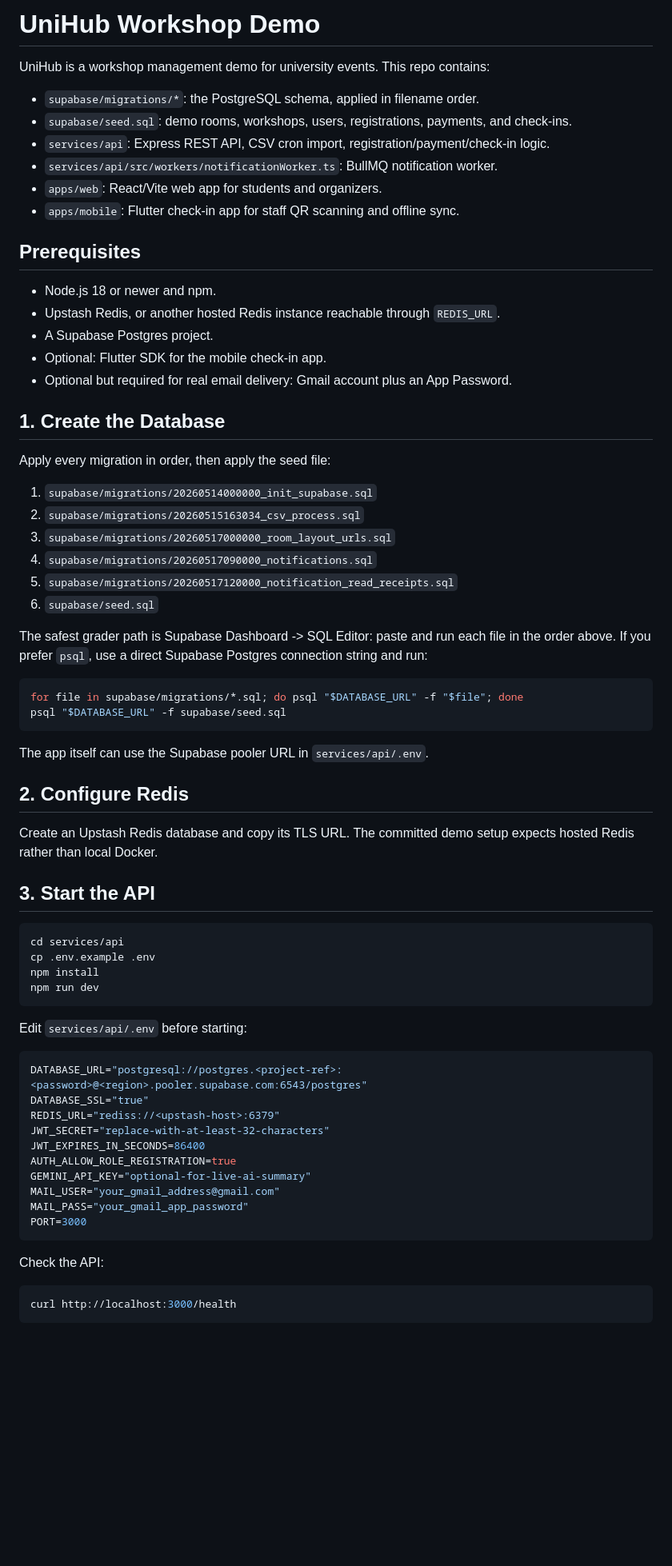
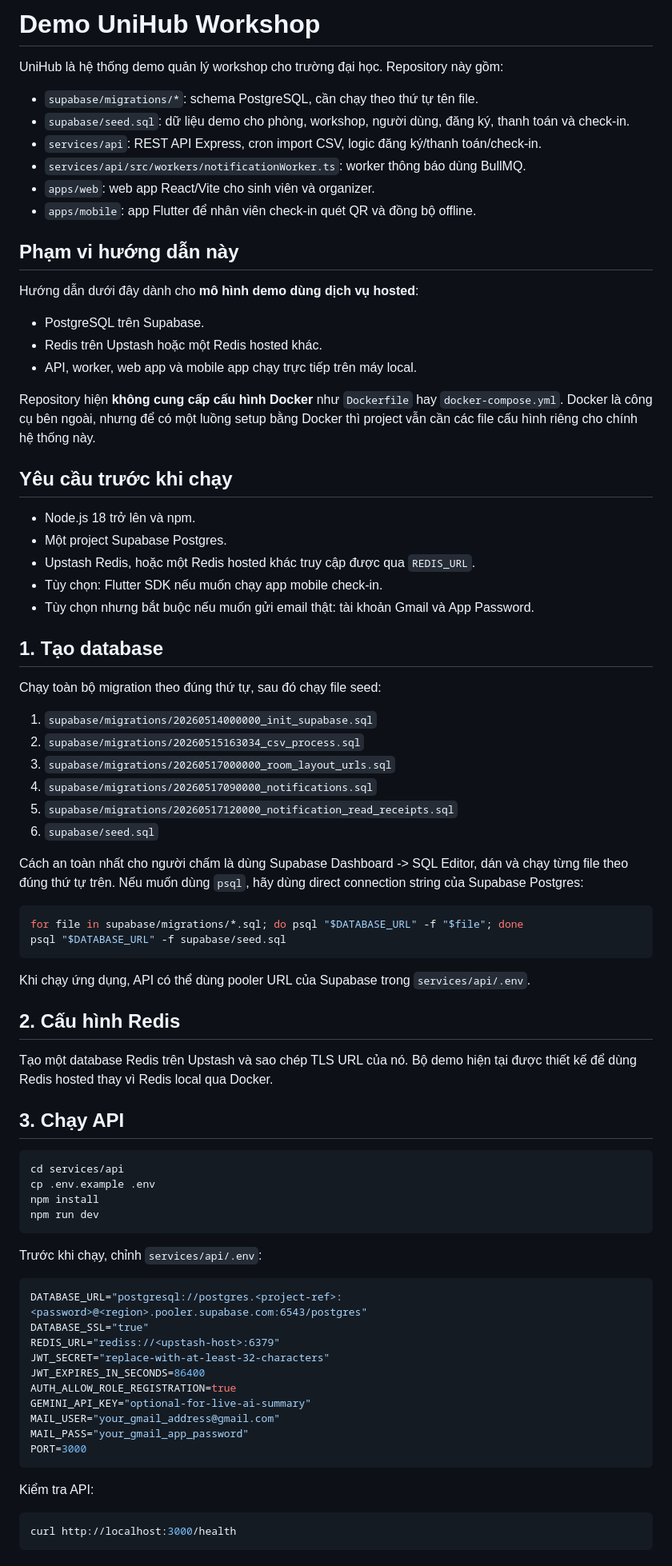
Before and after one commit to Nghi-creator/software-design-2, a Markdown page: README.md, the part around one of its changes. Shown at 80% size. Drawn GitHub-style; blank space fills up the shorter version.

Commit message:
chore: update README.md

````diff
--- a/README.md
+++ b/README.md
@@ -1,25 +1,35 @@
-# UniHub Workshop Demo
+# Demo UniHub Workshop
 
-UniHub is a workshop management demo for university events. This repo contains:
+UniHub là hệ thống demo quản lý workshop cho trường đại học. Repository này gồm:
 
-- `supabase/migrations/*`: the PostgreSQL schema, applied in filename order.
-- `supabase/seed.sql`: demo rooms, workshops, users, registrations, payments, and check-ins.
-- `services/api`: Express REST API, CSV cron import, registration/payment/check-in logic.
-- `services/api/src/workers/notificationWorker.ts`: BullMQ notification worker.
-- `apps/web`: React/Vite web app for students and organizers.
-- `apps/mobile`: Flutter check-in app for staff QR scanning and offline sync.
+- `supabase/migrations/*`: schema PostgreSQL, cần chạy theo thứ tự tên file.
+- `supabase/seed.sql`: dữ liệu demo cho phòng, workshop, người dùng, đăng ký, thanh toán và check-in.
+- `services/api`: REST API Express, cron import CSV, logic đăng ký/thanh toán/check-in.
+- `services/api/src/workers/notificationWorker.ts`: worker thông báo dùng BullMQ.
+- `apps/web`: web app React/Vite cho sinh viên và organizer.
+- `apps/mobile`: app Flutter để nhân viên check-in quét QR và đồng bộ offline.
 
-## Prerequisites
+## Phạm vi hướng dẫn này
 
-- Node.js 18 or newer and npm.
-- Upstash Redis, or another hosted Redis instance reachable through `REDIS_URL`.
-- A Supabase Postgres project.
-- Optional: Flutter SDK for the mobile check-in app.
-- Optional but required for real email delivery: Gmail account plus an App Password.
+Hướng dẫn dưới đây dành cho **mô hình demo dùng dịch vụ hosted**:
 
-## 1. Create the Database
+- PostgreSQL trên Supabase.
+- Redis trên Upstash hoặc một Redis hosted khác.
+- API, worker, web app và mobile app chạy trực tiếp trên máy local.
 
-Apply every migration in order, then apply the seed file:
+Repository hiện **không cung cấp cấu hình Docker** như `Dockerfile` hay `docker-compose.yml`. Docker là công cụ bên ngoài, nhưng để có một luồng setup bằng Docker thì project vẫn cần các file cấu hình riêng cho chính hệ thống này.
+
+## Yêu cầu trước khi chạy
+
+- Node.js 18 trở lên và npm.
+- Một project Supabase Postgres.
+- Upstash Redis, hoặc một Redis hosted khác truy cập được qua `REDIS_URL`.
+- Tùy chọn: Flutter SDK nếu muốn chạy app mobile check-in.
+- Tùy chọn nhưng bắt buộc nếu muốn gửi email thật: tài khoản Gmail và App Password.
+
+## 1. Tạo database
+
+Chạy toàn bộ migration theo đúng thứ tự, sau đó chạy file seed:
 
 1. `supabase/migrations/20260514000000_init_supabase.sql`
 2. `supabase/migrations/20260515163034_csv_process.sql`
@@ -28,20 +38,20 @@ Apply every migration in order, then apply the seed file:
 5. `supabase/migrations/20260517120000_notification_read_receipts.sql`
 6. `supabase/seed.sql`
 
-The safest grader path is Supabase Dashboard -> SQL Editor: paste and run each file in the order above. If you prefer `psql`, use a direct Supabase Postgres connection string and run:
+Cách an toàn nhất cho người chấm là dùng Supabase Dashboard -> SQL Editor, dán và chạy từng file theo đúng thứ tự trên. Nếu muốn dùng `psql`, hãy dùng direct connection string của Supabase Postgres:
 
 ```bash
 for file in supabase/migrations/*.sql; do psql "$DATABASE_URL" -f "$file"; done
 psql "$DATABASE_URL" -f supabase/seed.sql
 ```
 
-The app itself can use the Supabase pooler URL in `services/api/.env`.
+Khi chạy ứng dụng, API có thể dùng pooler URL của Supabase trong `services/api/.env`.
 
-## 2. Configure Redis
+## 2. Cấu hình Redis
 
-Create an Upstash Redis database and copy its TLS URL. The committed demo setup expects hosted Redis rather than local Docker.
+Tạo một database Redis trên Upstash và sao chép TLS URL của nó. Bộ demo hiện tại được thiết kế để dùng Redis hosted thay vì Redis local qua Docker.
 
-## 3. Start the API
+## 3. Chạy API
 
 ```bash
 cd services/api
@@ -50,7 +60,7 @@ npm install
 npm run dev
 ```
 
-Edit `services/api/.env` before starting:
+Trước khi chạy, chỉnh `services/api/.env`:
 
 ```env
 DATABASE_URL="postgresql://postgres.<project-ref>:<password>@<region>.pooler.supabase.com:6543/postgres"
@@ -65,7 +75,7 @@ MAIL_PASS="your_gmail_app_password"
 PORT=3000
 ```
 
-Check the API:
+Kiểm tra API:
 
 ```bash
 curl http://localhost:3000/health
````
Also changed, not shown: other parts of README.md (+27 -27 lines), .context/progress.md (+1 -0 lines).
